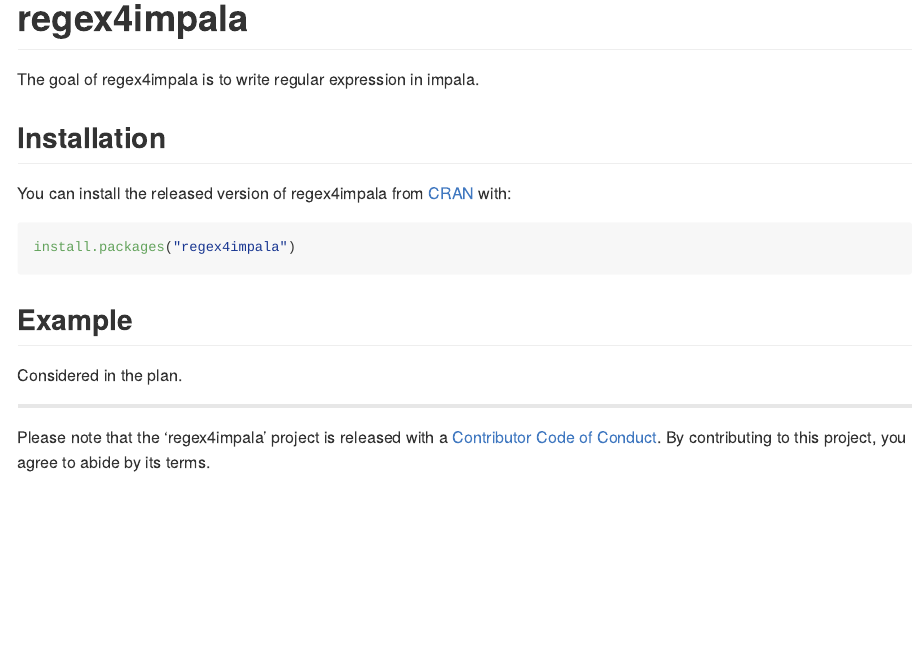
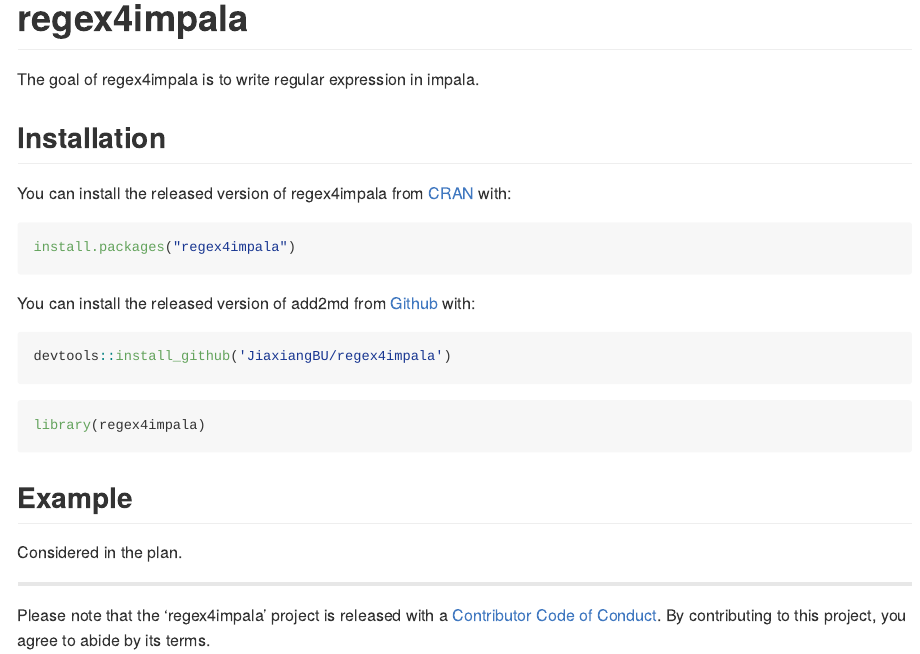
Before and after one commit to JiaxiangBU/regex4impala, an R Markdown document (README.Rmd): the page in a window 1100 px wide, from its top. The pictures show the output file README.md that the author committed with the source, drawn offline in the style of GitHub; badge pictures from the web are left out.

Commit message:
* Updated installtion method

````diff
--- a/README.Rmd
+++ b/README.Rmd
@@ -22,9 +22,20 @@
 
 You can install the released version of regex4impala from [CRAN](https://CRAN.R-project.org) with:
 
-``` r
+```{r eval=F}
 install.packages("regex4impala")
 ```
+
+You can install the released version of add2md from [Github](https://github.com/JiaxiangBU/add2md) with:
+
+```{r eval=F}
+devtools::install_github('JiaxiangBU/regex4impala')
+```
+
+```{r eval=F}
+library(regex4impala)
+```
+
 
 ## Example
 
````
Also changed, not shown: NEWS.md (+2 -0 lines), README.md.
